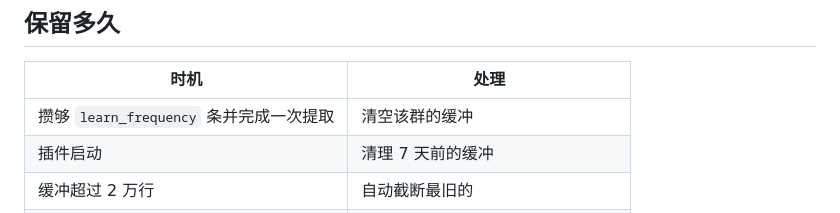
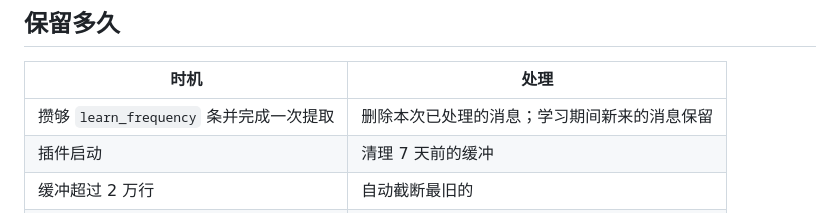
Before and after one commit to ersalt/astrbot_plugin_slang, a Markdown page: PRIVACY.md, the part around the change. Drawn GitHub-style.

```diff
--- a/PRIVACY.md
+++ b/PRIVACY.md
@@ -37,7 +37,7 @@ data/plugin_data/astrbot_plugin_slang/jargon.db
 
 | 时机 | 处理 |
 | --- | --- |
-| 攒够 `learn_frequency` 条并完成一次提取 | 清空该群的缓冲 |
+| 攒够 `learn_frequency` 条并完成一次提取 | 删除本次已处理的消息；学习期间新来的消息保留 |
 | 插件启动 | 清理 7 天前的缓冲 |
 | 缓冲超过 2 万行 | 自动截断最旧的 |
 | 词条 | 一直保留，直到在页面或指令里删除 |
```
Also changed, not shown: README.md (+4 -2 lines).
